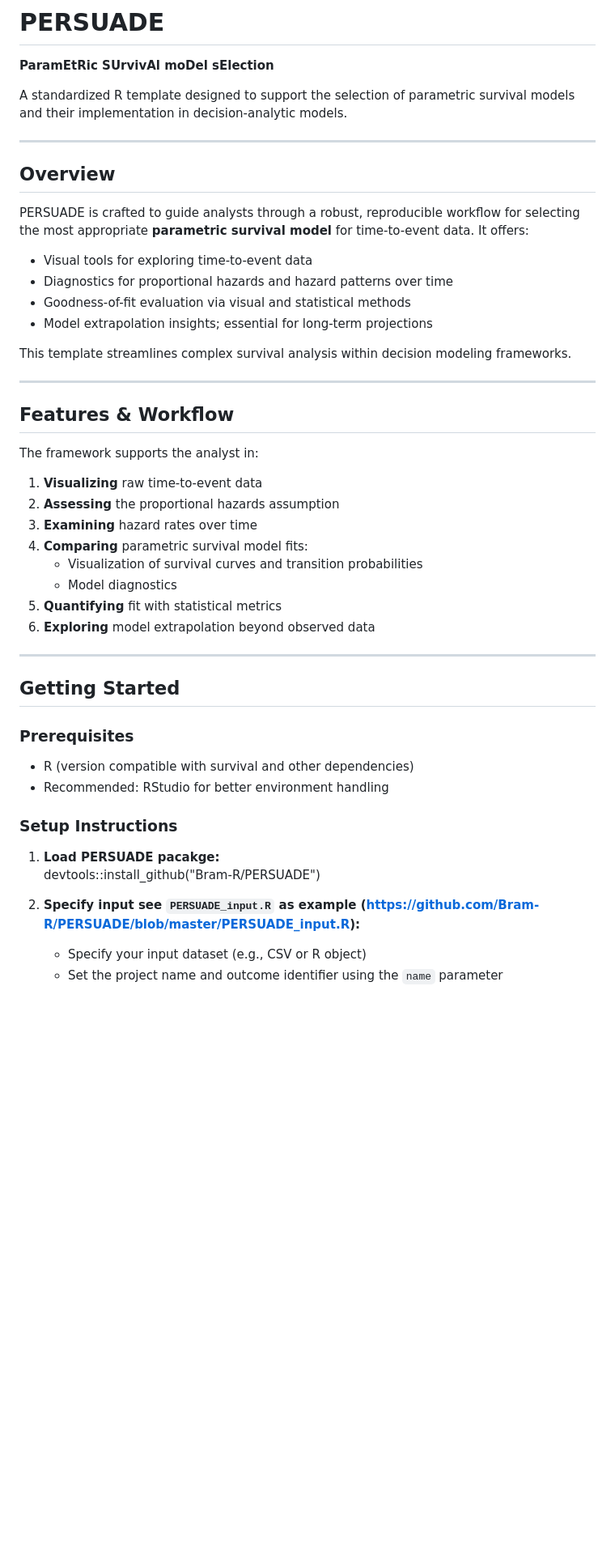
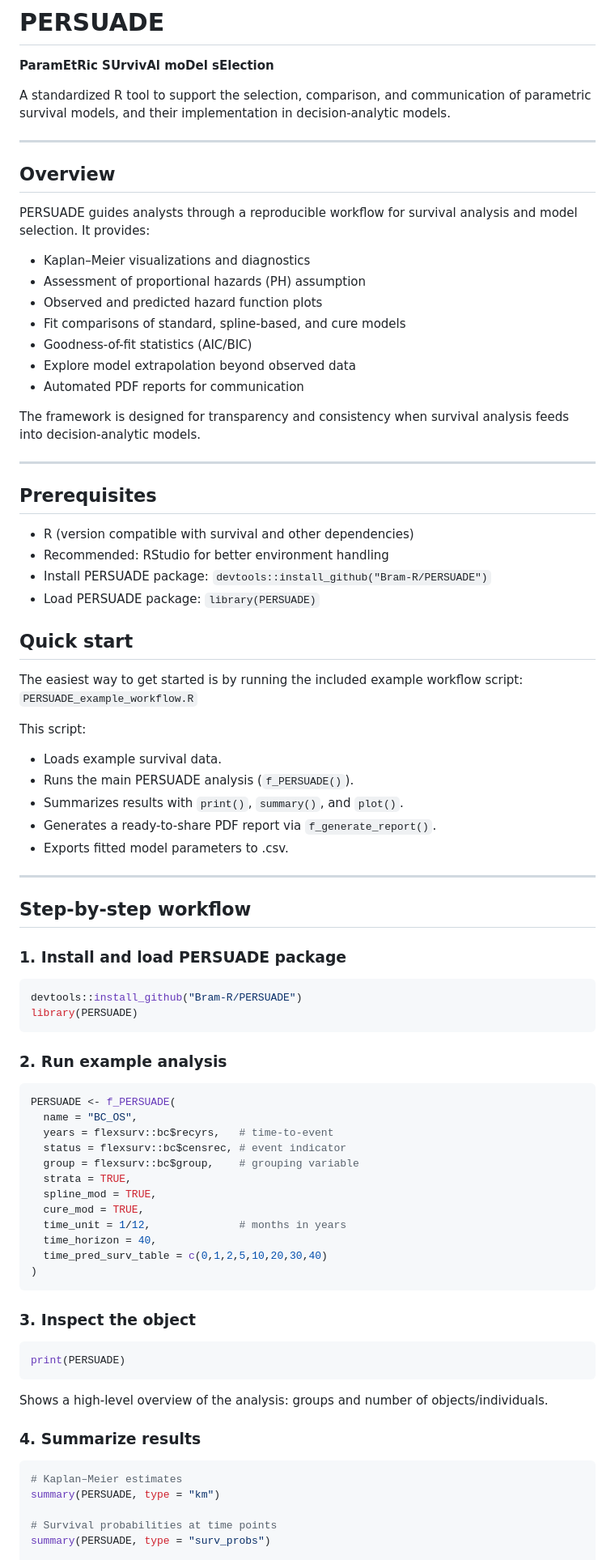
Before and after one commit to Bram-R/PERSUADE, a Markdown page: README.md, the part around one of its changes. Shown at 81% size. Rendered like a GitHub page; blank space fills up the shorter version.

````diff
--- a/README.md
+++ b/README.md
@@ -1,51 +1,81 @@
 # PERSUADE
 **ParamEtRic SUrvivAl moDel sElection**
 
-A standardized R template designed to support the selection of parametric survival models and their implementation in decision-analytic models.
+A standardized R tool to support the selection, comparison, and communication of parametric survival models, and their implementation in decision-analytic models.
 
 ---
 
 ## Overview
 
-PERSUADE is crafted to guide analysts through a robust, reproducible workflow for selecting the most appropriate **parametric survival model** for time-to-event data. It offers:
+PERSUADE guides analysts through a reproducible workflow for survival analysis and model selection. It provides:
 
-- Visual tools for exploring time-to-event data
-- Diagnostics for proportional hazards and hazard patterns over time
-- Goodness-of-fit evaluation via visual and statistical methods
-- Model extrapolation insights; essential for long-term projections
+- Kaplan–Meier visualizations and diagnostics
+- Assessment of proportional hazards (PH) assumption
+- Observed and predicted hazard function plots
+- Fit comparisons of standard, spline-based, and cure models
+- Goodness-of-fit statistics (AIC/BIC)
+- Explore model extrapolation beyond observed data
+- Automated PDF reports for communication
 
-This template streamlines complex survival analysis within decision modeling frameworks.
+The framework is designed for transparency and consistency when survival analysis feeds into decision-analytic models.
 
 ---
 
-## Features & Workflow
+## Prerequisites
+- R (version compatible with survival and other dependencies)
+- Recommended: RStudio for better environment handling
+- Install PERSUADE package: `devtools::install_github("Bram-R/PERSUADE")`
+- Load PERSUADE package: `library(PERSUADE)`
 
-The framework supports the analyst in:
+## Quick start
 
-1. **Visualizing** raw time-to-event data
-2. **Assessing** the proportional hazards assumption
-3. **Examining** hazard rates over time
-4. **Comparing** parametric survival model fits:
-   - Visualization of survival curves and transition probabilities
-   - Model diagnostics
-5. **Quantifying** fit with statistical metrics
-6. **Exploring** model extrapolation beyond observed data
+The easiest way to get started is by running the included example workflow script: `PERSUADE_example_workflow.R`
+
+This script:
+
+- Loads example survival data.
+- Runs the main PERSUADE analysis (`f_PERSUADE()`).
+- Summarizes results with `print()`, `summary()`, and `plot()`.
+- Generates a ready-to-share PDF report via `f_generate_report()`.
+- Exports fitted model parameters to .csv.
 
 ---
 
+## Step-by-step workflow
 
-## Getting Started
+### 1. Install and load PERSUADE package
+```r
+devtools::install_github("Bram-R/PERSUADE")
+library(PERSUADE)
+```
 
-### **Prerequisites**
-- R (version compatible with survival and other dependencies)
-- Recommended: RStudio for better environment handling
+### 2. Run example analysis
+```r
+PERSUADE <- f_PERSUADE(
+  name = "BC_OS",
+  years = flexsurv::bc$recyrs,   # time-to-event
+  status = flexsurv::bc$censrec, # event indicator
+  group = flexsurv::bc$group,    # grouping variable
+  strata = TRUE,
+  spline_mod = TRUE,
+  cure_mod = TRUE,
+  time_unit = 1/12,              # months in years
+  time_horizon = 40,
+  time_pred_surv_table = c(0,1,2,5,10,20,30,40)
+)
+```
 
-### **Setup Instructions**
+### 3. Inspect the object
+```r
+print(PERSUADE)
+```
+Shows a high-level overview of the analysis: groups and number of objects/individuals.
 
-1. **Load PERSUADE pacakge:**
-   devtools::install_github("Bram-R/PERSUADE")
+### 4. Summarize results
+```r
+# Kaplan–Meier estimates
+summary(PERSUADE, type = "km")
 
-2. **Specify input see `PERSUADE_input.R` as example (https://github.com/Bram-R/PERSUADE/blob/master/PERSUADE_input.R):**
-   - Specify your input dataset (e.g., CSV or R object)
-   - Set the project name and outcome identifier using the `name` parameter
+# Survival probabilities at time points
+summary(PERSUADE, type = "surv_probs")
 
````
Also changed, not shown: other parts of README.md (+70 -28 lines).
